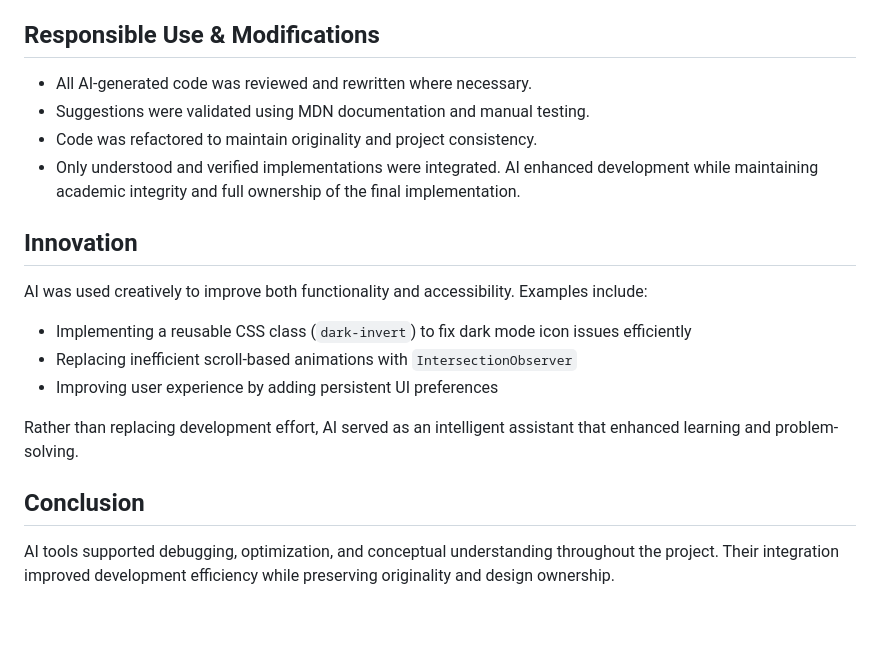
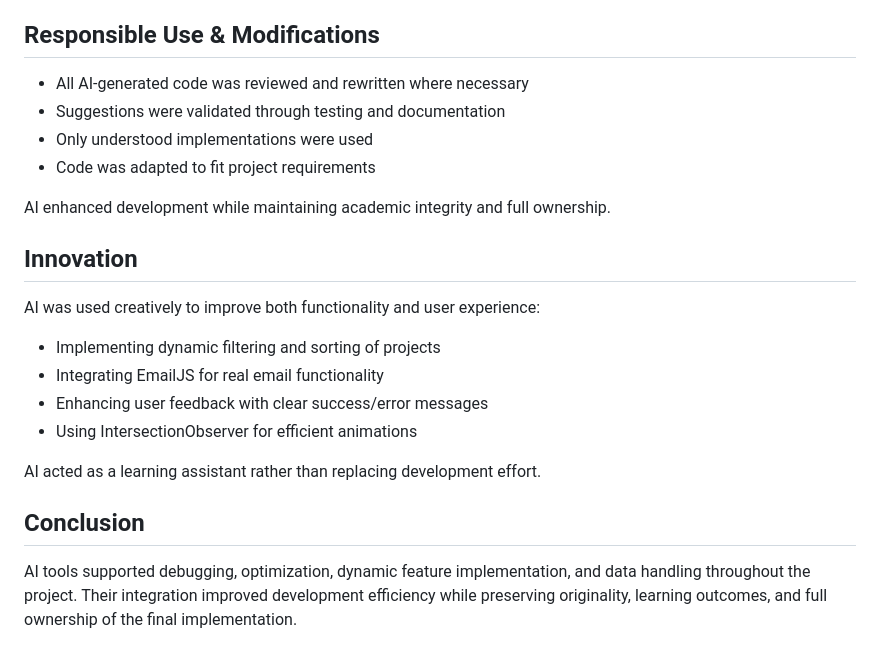
Before and after one commit to RaneemAlshahrani/202277080-Raneem-Alshahrani-assignment2, a Markdown page: docs/ai-usage-report.md, the part around one of its changes. GitHub-like rendering; blank space fills up the shorter version.

```diff
--- a/docs/ai-usage-report.md
+++ b/docs/ai-usage-report.md
@@ -92,38 +155,24 @@ This reduced unnecessary computations and improved performance.
 
 ## Responsible Use & Modifications
-- All AI-generated code was reviewed and rewritten where necessary.
-- Suggestions were validated using MDN documentation and manual testing.
-- Code was refactored to maintain originality and project consistency.
-- Only understood and verified implementations were integrated.
-AI enhanced development while maintaining academic integrity and full ownership of the final implementation.
+
+* All AI-generated code was reviewed and rewritten where necessary
+* Suggestions were validated through testing and documentation
+* Only understood implementations were used
+* Code was adapted to fit project requirements
+
+AI enhanced development while maintaining academic integrity and full ownership.
 
 ## Innovation
-AI was used creatively to improve both functionality and accessibility. Examples include:
-* Implementing a reusable CSS class (`dark-invert`) to fix dark mode icon issues efficiently
-* Replacing inefficient scroll-based animations with `IntersectionObserver`
-* Improving user experience by adding persistent UI preferences
 
-Rather than replacing development effort, AI served as an intelligent assistant that enhanced learning and problem-solving.
+AI was used creatively to improve both functionality and user experience:
+
+* Implementing dynamic filtering and sorting of projects
+* Integrating EmailJS for real email functionality
+* Enhancing user feedback with clear success/error messages
+* Using IntersectionObserver for efficient animations
+
+AI acted as a learning assistant rather than replacing development effort.
 
 ## Conclusion
-AI tools supported debugging, optimization, and conceptual understanding throughout the project. Their integration improved development efficiency while preserving originality and design ownership.
 
-<!-- ================= Assignment 2 Update Required ================= -->
-
-<!-- ToDo(A2-AI-1):
-Add a new section titled "Assignment 2 Additions".
-Describe how AI helped with:
-- Dynamic feature implementation
-- User feedback logic
-- Error handling improvements
--->
-
-<!-- ToDo(A2-AI-2):
-Ensure at least one NEW example of AI-assisted code
-is documented (not only reused Assignment 1 examples).
--->
-
-<!-- ToDo(A2-AI-3):
-Confirm that all AI-generated suggestions were reviewed,
-modified if needed, and understood before integration.
--->
+AI tools supported debugging, optimization, dynamic feature implementation, and data handling throughout the project. Their integration improved development efficiency while preserving originality, learning outcomes, and full ownership of the final implementation.
```
Also changed, not shown: other parts of docs/ai-usage-report.md (+106 -43 lines).
